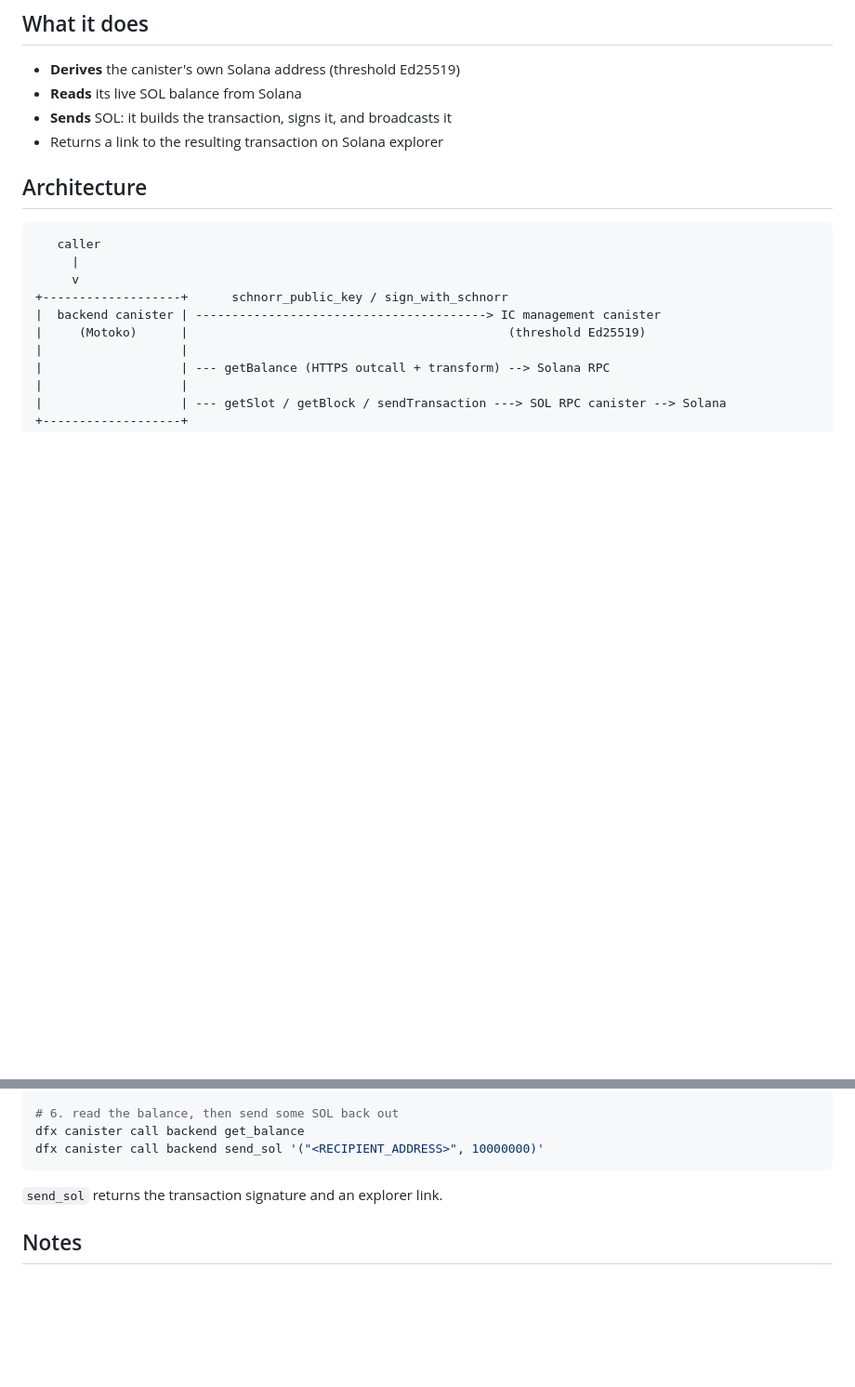
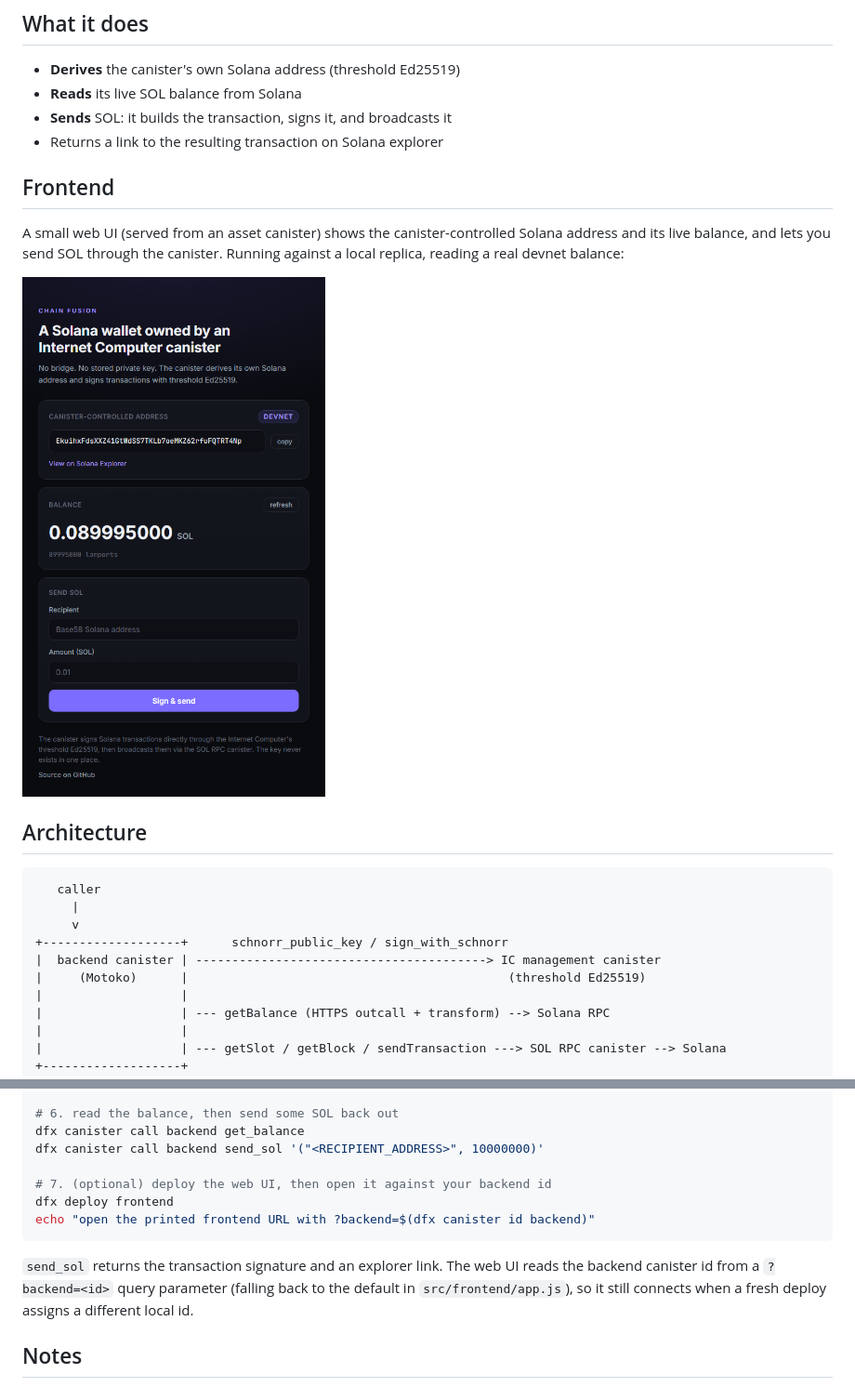
Before and after one commit to liander-ai/chain-fusion-solana-wallet, a Markdown page: README.md, 2 parts joined by grey strips. Shown at 93% size. Rendered like a GitHub page; pictures changed too: docs/frontend.png (added); blank space fills up the shorter version.

Commit message:
Add web frontend: canister address, live balance, and guarded send UI

````diff
--- a/README.md
+++ b/README.md
@@ -27,6 +27,14 @@ another, with no bridge and no stored key.
 - **Reads** its live SOL balance from Solana
 - **Sends** SOL: it builds the transaction, signs it, and broadcasts it
 - Returns a link to the resulting transaction on Solana explorer
+
+## Frontend
+
+A small web UI (served from an asset canister) shows the canister-controlled
+Solana address and its live balance, and lets you send SOL through the canister.
+Running against a local replica, reading a real devnet balance:
+
+![Chain Fusion Wallet](docs/frontend.png)
 
 ## Architecture
 
@@ -103,9 +111,16 @@ solana transfer <ADDRESS_FROM_STEP_4> 0.1 --allow-unfunded-recipient
 # 6. read the balance, then send some SOL back out
 dfx canister call backend get_balance
 dfx canister call backend send_sol '("<RECIPIENT_ADDRESS>", 10000000)'
+
+# 7. (optional) deploy the web UI, then open it against your backend id
+dfx deploy frontend
+echo "open the printed frontend URL with ?backend=$(dfx canister id backend)"
 ```
 
-`send_sol` returns the transaction signature and an explorer link.
+`send_sol` returns the transaction signature and an explorer link. The web UI
+reads the backend canister id from a `?backend=<id>` query parameter (falling
+back to the default in `src/frontend/app.js`), so it still connects when a fresh
+deploy assigns a different local id.
 
 ## Notes
 
````
Also changed, not shown: 5 other files.
